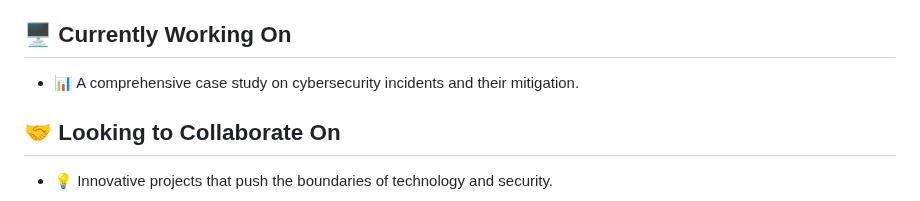
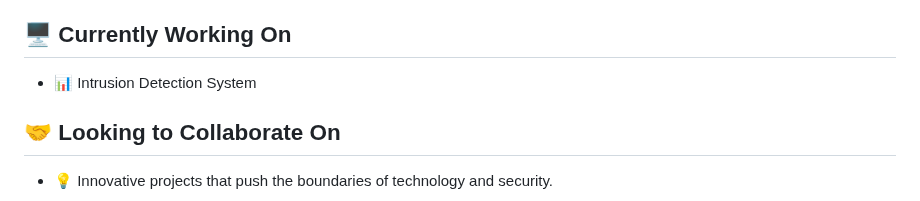
Before and after one commit to MaheshShukla1/MaheshShukla1, a Markdown page: README.md, the part around the change. Drawn GitHub-style.

Commit message:
Updated Currently working on section in readme.d
Added Intrusion Detection system words in currently working on readme.md

```diff
--- a/README.md
+++ b/README.md
@@ -8,7 +8,7 @@
 I'm a passionate **cybersecurity enthusiast** and aspiring entrepreneur with a strong focus on **SOC roles** and **blue teaming**. I'm currently diving deep into various cybersecurity domains, honing my skills, and working towards impactful goals.
 
 ## 🖥️ Currently Working On
-- 📊 A comprehensive case study on cybersecurity incidents and their mitigation.
+- 📊 Intrusion Detection System
 
 ## 🤝 Looking to Collaborate On
 - 💡 Innovative projects that push the boundaries of technology and security.
```
